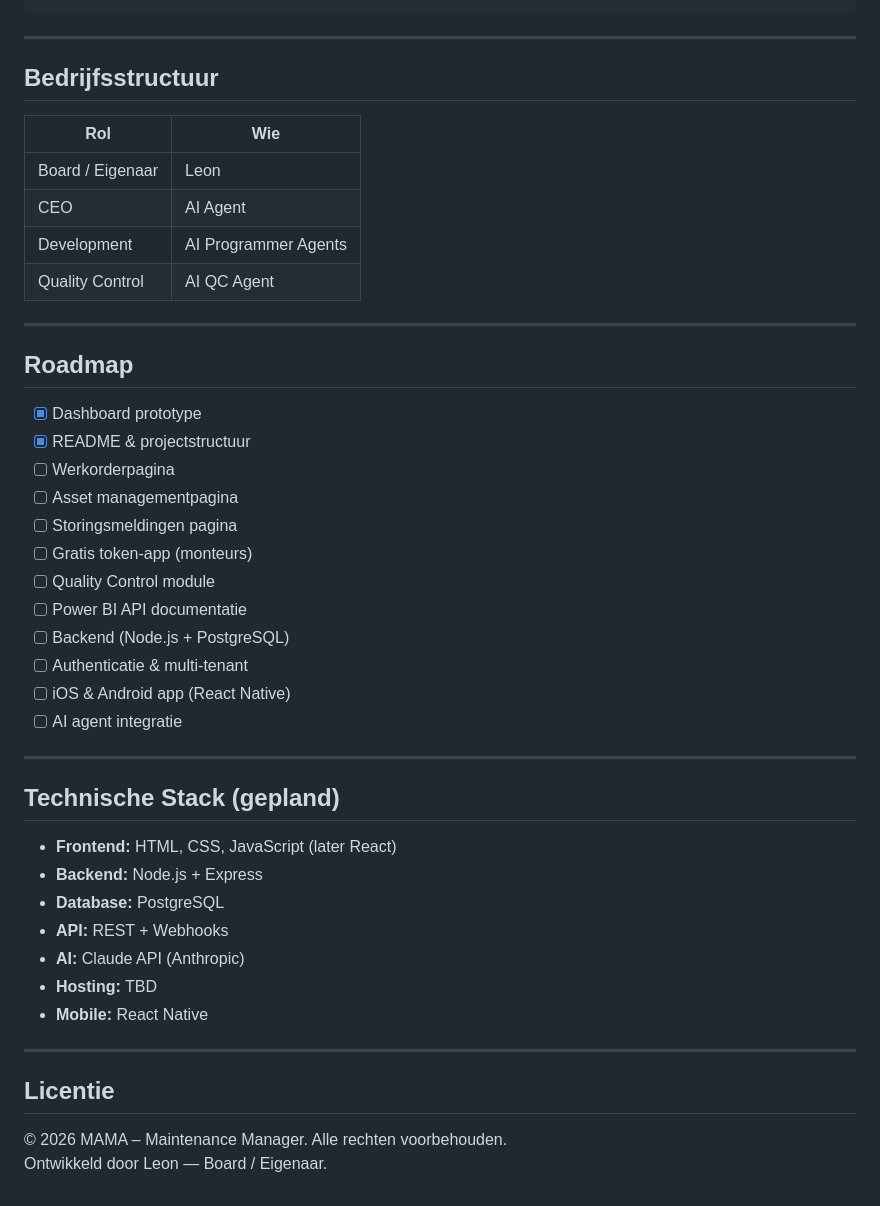
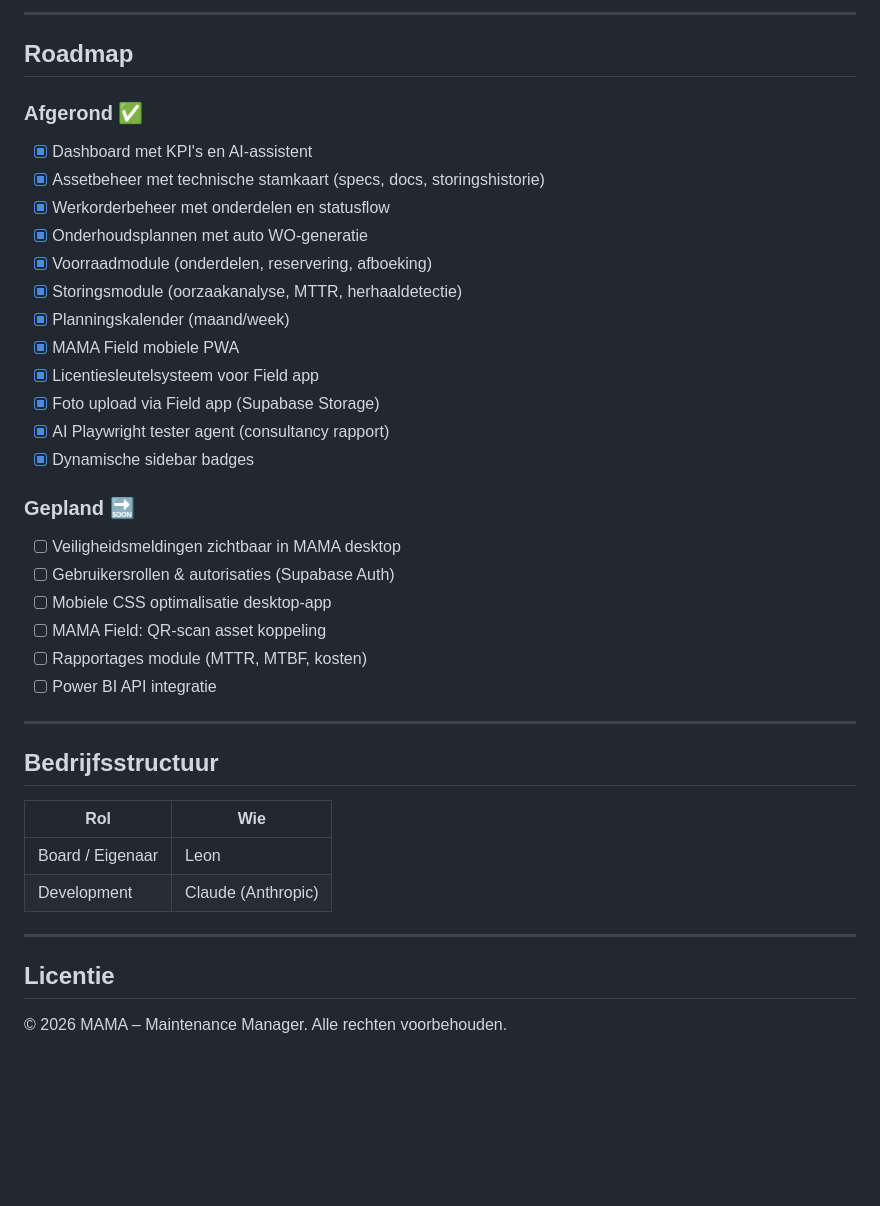
Before and after one commit to lvanassen1990-code/MAMA-CMMS, a Markdown page: README.md, the part around one of its changes. GitHub-like rendering; blank space fills up the shorter version.

```diff
--- a/README.md
+++ b/README.md
@@ -102,3 +112,28 @@ MAMA-CMMS/
+---
+
+## Roadmap
+
+### Afgerond ✅
+- [x] Dashboard met KPI's en AI-assistent
+- [x] Assetbeheer met technische stamkaart (specs, docs, storingshistorie)
+- [x] Werkorderbeheer met onderdelen en statusflow
+- [x] Onderhoudsplannen met auto WO-generatie
+- [x] Voorraadmodule (onderdelen, reservering, afboeking)
+- [x] Storingsmodule (oorzaakanalyse, MTTR, herhaaldetectie)
+- [x] Planningskalender (maand/week)
+- [x] MAMA Field mobiele PWA
+- [x] Licentiesleutelsysteem voor Field app
+- [x] Foto upload via Field app (Supabase Storage)
+- [x] AI Playwright tester agent (consultancy rapport)
+- [x] Dynamische sidebar badges
+
+### Gepland 🔜
+- [ ] Veiligheidsmeldingen zichtbaar in MAMA desktop
+- [ ] Gebruikersrollen & autorisaties (Supabase Auth)
+- [ ] Mobiele CSS optimalisatie desktop-app
+- [ ] MAMA Field: QR-scan asset koppeling
+- [ ] Rapportages module (MTTR, MTBF, kosten)
+- [ ] Power BI API integratie
 
 ---
 
@@ -107,42 +142,10 @@ MAMA-CMMS/
 | Rol | Wie |
 |---|---|
 | Board / Eigenaar | Leon |
-| CEO | AI Agent |
-| Development | AI Programmer Agents |
-| Quality Control | AI QC Agent |
-
----
-
-## Roadmap
-
-- [x] Dashboard prototype
-- [x] README & projectstructuur
-- [ ] Werkorderpagina
-- [ ] Asset managementpagina
-- [ ] Storingsmeldingen pagina
-- [ ] Gratis token-app (monteurs)
-- [ ] Quality Control module
-- [ ] Power BI API documentatie
-- [ ] Backend (Node.js + PostgreSQL)
-- [ ] Authenticatie & multi-tenant
-- [ ] iOS & Android app (React Native)
-- [ ] AI agent integratie
-
----
-
-## Technische Stack (gepland)
-
-- **Frontend:** HTML, CSS, JavaScript (later React)
-- **Backend:** Node.js + Express
-- **Database:** PostgreSQL
-- **API:** REST + Webhooks
-- **AI:** Claude API (Anthropic)
-- **Hosting:** TBD
-- **Mobile:** React Native
+| Development | Claude (Anthropic) |
 
 ---
 
 ## Licentie
 
 © 2026 MAMA – Maintenance Manager. Alle rechten voorbehouden.
-Ontwikkeld door Leon — Board / Eigenaar.
```
Also changed, not shown: other parts of README.md (+82 -72 lines).
